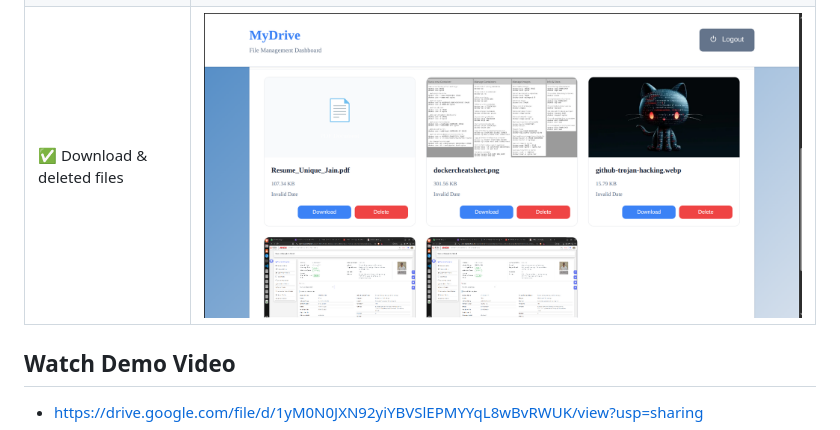
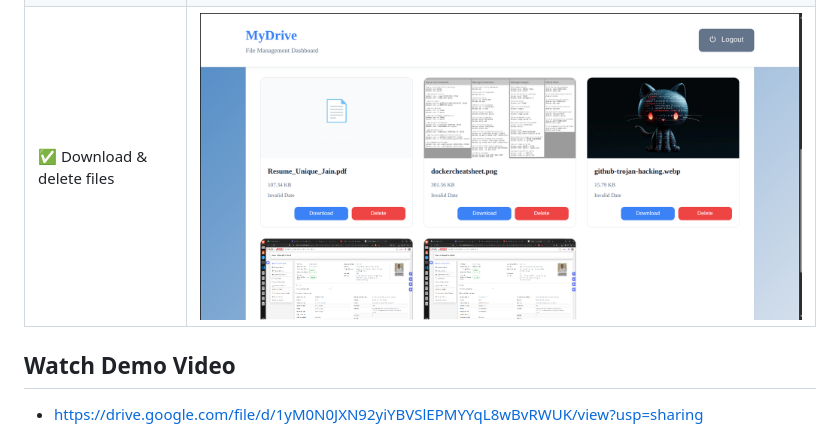
Before and after one commit to uniquejn30/mydrive, a Markdown page: README.md, the part around the change. Drawn GitHub-style.

```diff
--- a/README.md
+++ b/README.md
@@ -77,7 +77,7 @@ docker push uniquejn30/mydrive:tagname
 | ✅ Signup            | ![Error](Screenshots/02_Signup_Page.png) |
 | ✅ Dashboard          | ![Error](Screenshots/03_Dashboard_Page.png) |
 | ✅ Upload Files         | ![Error](Screenshots/04_Upload_file.png) |
-| ✅ Download & deleted files             | ![Upload](Screenshots/05_Download_&_Delete_file.png) |
+| ✅ Download & delete files             | ![Upload](Screenshots/05_Download_&_Delete_file.png) |
 
 ## Watch Demo Video
 - https://drive.google.com/file/d/1yM0N0JXN92yiYBVSlEPMYYqL8wBvRWUK/view?usp=sharing
```
